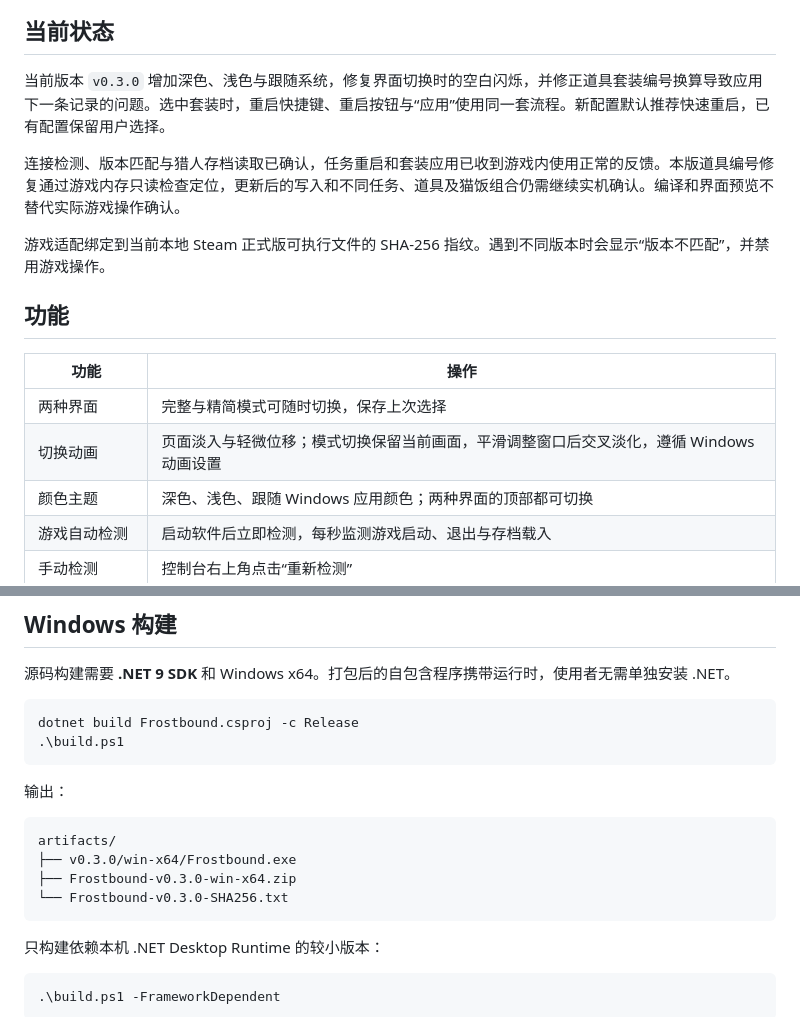
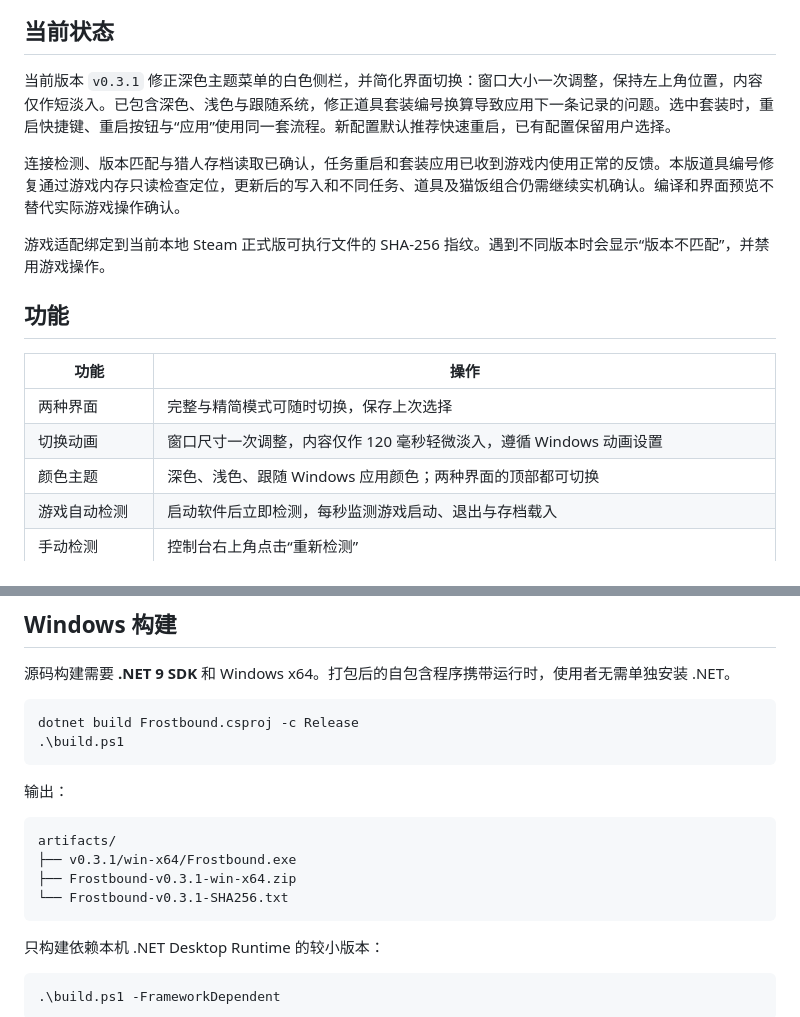
Before and after one commit to TheLostRiver/reset-tool, a Markdown page: README.md, 2 parts joined by grey strips. Rendered like a GitHub page.

````diff
--- a/README.md
+++ b/README.md
@@ -16,7 +16,7 @@
 
 ## 当前状态
 
-当前版本 `v0.3.0` 增加深色、浅色与跟随系统，修复界面切换时的空白闪烁，并修正道具套装编号换算导致应用下一条记录的问题。选中套装时，重启快捷键、重启按钮与“应用”使用同一套流程。新配置默认推荐快速重启，已有配置保留用户选择。
+当前版本 `v0.3.1` 修正深色主题菜单的白色侧栏，并简化界面切换：窗口大小一次调整，保持左上角位置，内容仅作短淡入。已包含深色、浅色与跟随系统，修正道具套装编号换算导致应用下一条记录的问题。选中套装时，重启快捷键、重启按钮与“应用”使用同一套流程。新配置默认推荐快速重启，已有配置保留用户选择。
 
 连接检测、版本匹配与猎人存档读取已确认，任务重启和套装应用已收到游戏内使用正常的反馈。本版道具编号修复通过游戏内存只读检查定位，更新后的写入和不同任务、道具及猫饭组合仍需继续实机确认。编译和界面预览不替代实际游戏操作确认。
 
@@ -27,7 +27,7 @@
 | 功能 | 操作 |
 | --- | --- |
 | 两种界面 | 完整与精简模式可随时切换，保存上次选择 |
-| 切换动画 | 页面淡入与轻微位移；模式切换保留当前画面，平滑调整窗口后交叉淡化，遵循 Windows 动画设置 |
+| 切换动画 | 窗口尺寸一次调整，内容仅作 120 毫秒轻微淡入，遵循 Windows 动画设置 |
 | 颜色主题 | 深色、浅色、跟随 Windows 应用颜色；两种界面的顶部都可切换 |
 | 游戏自动检测 | 启动软件后立即检测，每秒监测游戏启动、退出与存档载入 |
 | 手动检测 | 控制台右上角点击“重新检测” |
@@ -147,9 +147,9 @@ dotnet build Frostbound.csproj -c Release
 
 ```text
 artifacts/
-├── v0.3.0/win-x64/Frostbound.exe
-├── Frostbound-v0.3.0-win-x64.zip
-└── Frostbound-v0.3.0-SHA256.txt
+├── v0.3.1/win-x64/Frostbound.exe
+├── Frostbound-v0.3.1-win-x64.zip
+└── Frostbound-v0.3.1-SHA256.txt
 ```
 
 只构建依赖本机 .NET Desktop Runtime 的较小版本：
````
Also changed, not shown: Assets/food-preview.png, Assets/light-preview.png, Assets/preview.png, 8 other files.
